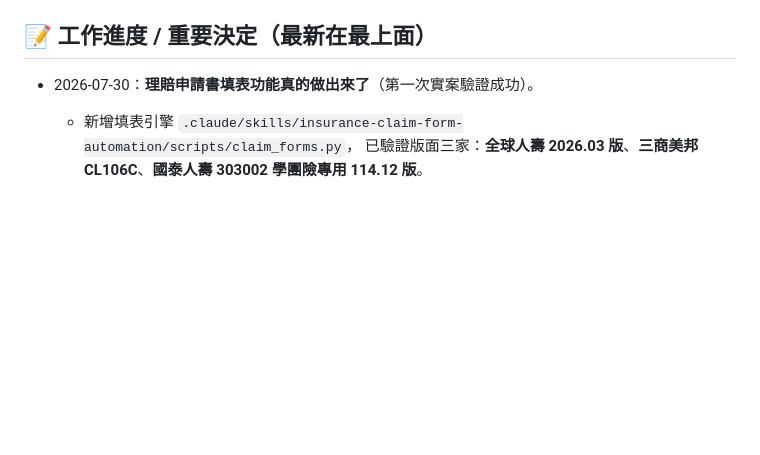
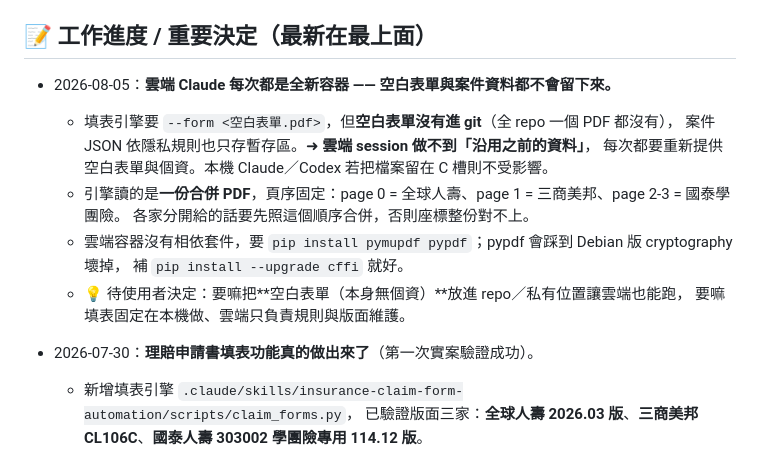
Before and after one commit to RameZedfate/Cyber-Miner-Tycoon, a Markdown page: SHARED_MEMORY.md, the part around the change. GitHub-like rendering; blank space fills up the shorter version.

Commit message:
共享記憶：記下雲端容器無法沿用空白表單與案件資料
雲端 session 每次都是新容器，空白表單 PDF 未進 git、案件 JSON 只在暫存區，
所以雲端無法沿用先前案件。一併記下合併 PDF 的固定頁序與相依套件安裝方式。

Co-Authored-By: Claude Opus 5 <noreply@anthropic.com>
Claude-Session: https://claude.ai/code/session_012zTY8FfBYaqE7jbKTdbGuJ

```diff
--- a/SHARED_MEMORY.md
+++ b/SHARED_MEMORY.md
@@ -45,6 +45,17 @@
 - 規矩：一次讓一個助手做事，做完 `push`，另一個 `pull` 接手，避免衝突。
 
 ## 📝 工作進度 / 重要決定（最新在最上面）
+
+- 2026-08-05：**雲端 Claude 每次都是全新容器 —— 空白表單與案件資料都不會留下來。**
+  - 填表引擎要 `--form <空白表單.pdf>`，但**空白表單沒有進 git**（全 repo 一個 PDF 都沒有），
+    案件 JSON 依隱私規則也只存暫存區。➜ **雲端 session 做不到「沿用之前的資料」**，
+    每次都要重新提供空白表單與個資。本機 Claude／Codex 若把檔案留在 C 槽則不受影響。
+  - 引擎讀的是**一份合併 PDF**，頁序固定：page 0 = 全球人壽、page 1 = 三商美邦、page 2-3 = 國泰學團險。
+    各家分開給的話要先照這個順序合併，否則座標整份對不上。
+  - 雲端容器沒有相依套件，要 `pip install pymupdf pypdf`；pypdf 會踩到 Debian 版 cryptography 壞掉，
+    補 `pip install --upgrade cffi` 就好。
+  - 💡 待使用者決定：要嘛把**空白表單（本身無個資）**放進 repo／私有位置讓雲端也能跑，
+    要嘛填表固定在本機做、雲端只負責規則與版面維護。
 
 - 2026-07-30：**理賠申請書填表功能真的做出來了**（第一次實案驗證成功）。
   - 新增填表引擎 `.claude/skills/insurance-claim-form-automation/scripts/claim_forms.py`，
```
